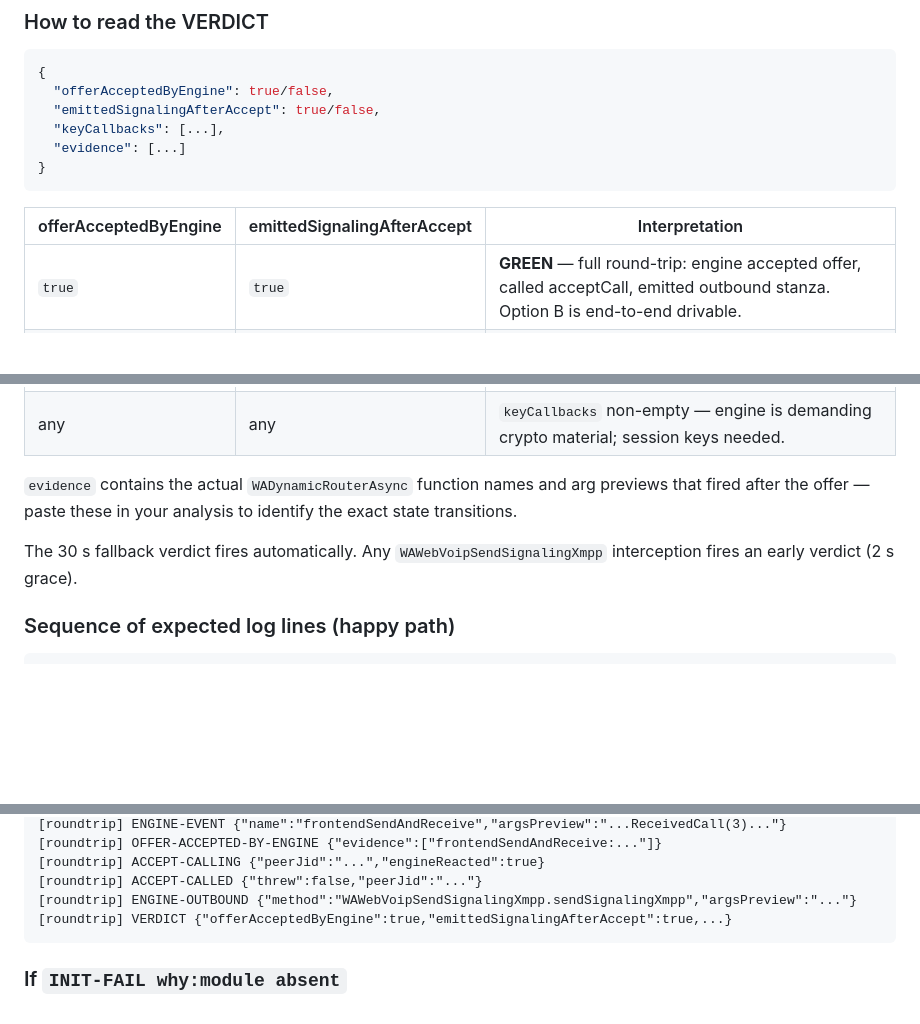
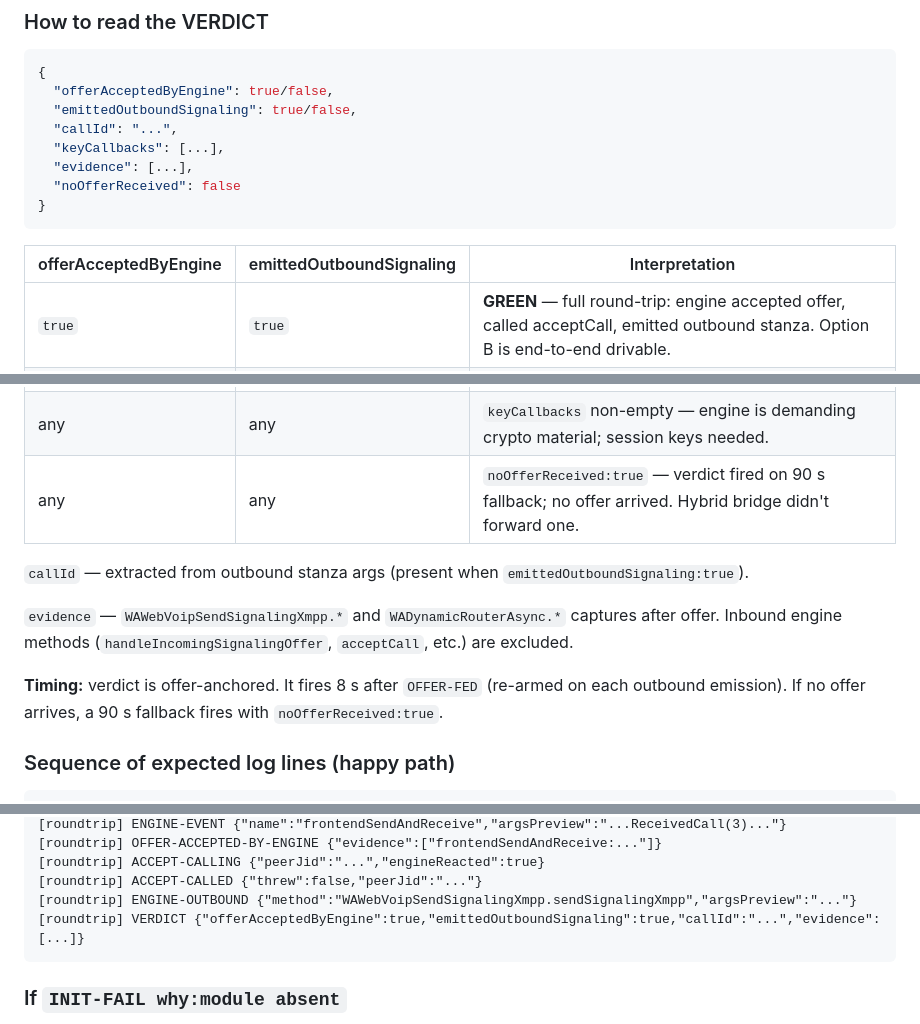
Before and after one commit to amanverma-765/WhatsWine, a Markdown page: NOTES-PATHB.md, 3 parts joined by grey strips. GitHub-like rendering; blank space fills up the shorter version.

Commit message:
docs: update NOTES-PATHB round-trip VERDICT format
Rename emittedSignalingAfterAccept → emittedOutboundSignaling.
Add callId and noOfferReceived fields to VERDICT schema.
Update timing note: offer-anchored 8s settle, 90s no-offer fallback.
Update happy-path sequence and verdict table.

````diff
--- a/NOTES-PATHB.md
+++ b/NOTES-PATHB.md
@@ -228,24 +228,29 @@ WA_ROUNDTRIP=1 WA_ROUNDTRIP_STARTCALL=19195550001@s.whatsapp.net WA_ENGINE_SHOW=
 ```json
 {
   "offerAcceptedByEngine": true/false,
-  "emittedSignalingAfterAccept": true/false,
+  "emittedOutboundSignaling": true/false,
+  "callId": "...",
   "keyCallbacks": [...],
-  "evidence": [...]
+  "evidence": [...],
+  "noOfferReceived": false
 }
 ```
 
-| offerAcceptedByEngine | emittedSignalingAfterAccept | Interpretation |
-|----------------------|----------------------------|----------------|
+| offerAcceptedByEngine | emittedOutboundSignaling | Interpretation |
+|----------------------|--------------------------|----------------|
 | `true` | `true` | **GREEN** — full round-trip: engine accepted offer, called acceptCall, emitted outbound stanza. Option B is end-to-end drivable. |
 | `true` | `false` | **YELLOW-PROMISING** — engine reacted to offer (ReceivedCall state); acceptCall didn't elicit stanza yet. Likely needs real session keys or JIDs for Signal encryption of the accept. |
 | `false` | any | **YELLOW-SILENT** — no engine event after offer. Check `APPROACH-E` (did WADynamicRouterAsync load?), `OFFER-ENC-ISSUE` (enc not inlined?), `VOIP-INIT` (did init succeed?). |
 | any | any | `keyCallbacks` non-empty — engine is demanding crypto material; session keys needed. |
+| any | any | `noOfferReceived:true` — verdict fired on 90 s fallback; no offer arrived. Hybrid bridge didn't forward one. |
 
-`evidence` contains the actual `WADynamicRouterAsync` function names and arg previews that fired
-after the offer — paste these in your analysis to identify the exact state transitions.
+`callId` — extracted from outbound stanza args (present when `emittedOutboundSignaling:true`).
 
-The 30 s fallback verdict fires automatically. Any `WAWebVoipSendSignalingXmpp` interception
-fires an early verdict (2 s grace).
+`evidence` — `WAWebVoipSendSignalingXmpp.*` and `WADynamicRouterAsync.*` captures after offer.
+Inbound engine methods (`handleIncomingSignalingOffer`, `acceptCall`, etc.) are excluded.
+
+**Timing:** verdict is offer-anchored. It fires 8 s after `OFFER-FED` (re-armed on each
+outbound emission). If no offer arrives, a 90 s fallback fires with `noOfferReceived:true`.
 
 ### Sequence of expected log lines (happy path)
 
@@ -265,7 +270,7 @@ fires an early verdict (2 s grace).
 [roundtrip] ACCEPT-CALLING {"peerJid":"...","engineReacted":true}
 [roundtrip] ACCEPT-CALLED {"threw":false,"peerJid":"..."}
 [roundtrip] ENGINE-OUTBOUND {"method":"WAWebVoipSendSignalingXmpp.sendSignalingXmpp","argsPreview":"..."}
-[roundtrip] VERDICT {"offerAcceptedByEngine":true,"emittedSignalingAfterAccept":true,...}
+[roundtrip] VERDICT {"offerAcceptedByEngine":true,"emittedOutboundSignaling":true,"callId":"...","evidence":[...]}
 ```
 
 ### If `INIT-FAIL why:module absent`
````
